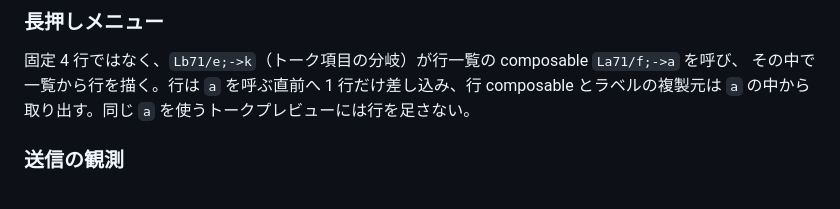
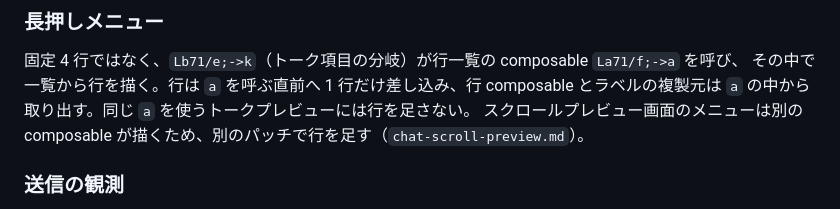
Before and after one commit to uta-a/linimal, a Markdown page: docs/analysis/main-chat-mark-as-read.md, the part around the change. Rendered like a GitHub page.

```diff
--- a/docs/analysis/main-chat-mark-as-read.md
+++ b/docs/analysis/main-chat-mark-as-read.md
@@ -343,6 +343,7 @@ executor 呼び出しだけを囲む。26.11.0 と同じく明示的なボタン
 固定 4 行ではなく、`Lb71/e;->k`（トーク項目の分岐）が行一覧の composable `La71/f;->a` を呼び、
 その中で一覧から行を描く。行は `a` を呼ぶ直前へ 1 行だけ差し込み、行 composable とラベルの複製元は
 `a` の中から取り出す。同じ `a` を使うトークプレビューには行を足さない。
+スクロールプレビュー画面のメニューは別の composable が描くため、別のパッチで行を足す（`chat-scroll-preview.md`）。
 
 ### 送信の観測
 
```
Also changed, not shown: docs/analysis/chat-scroll-preview.md (added, +59 -0 lines).
